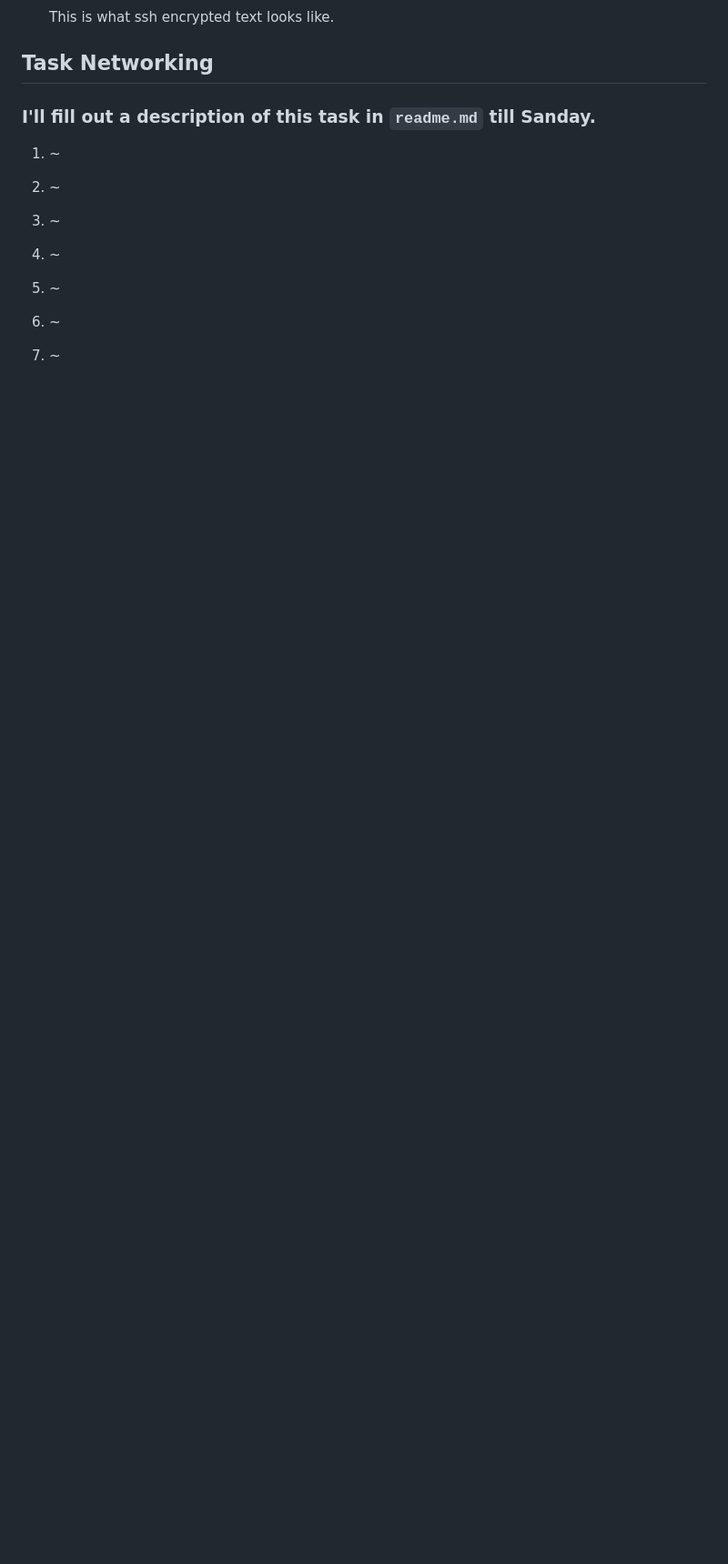
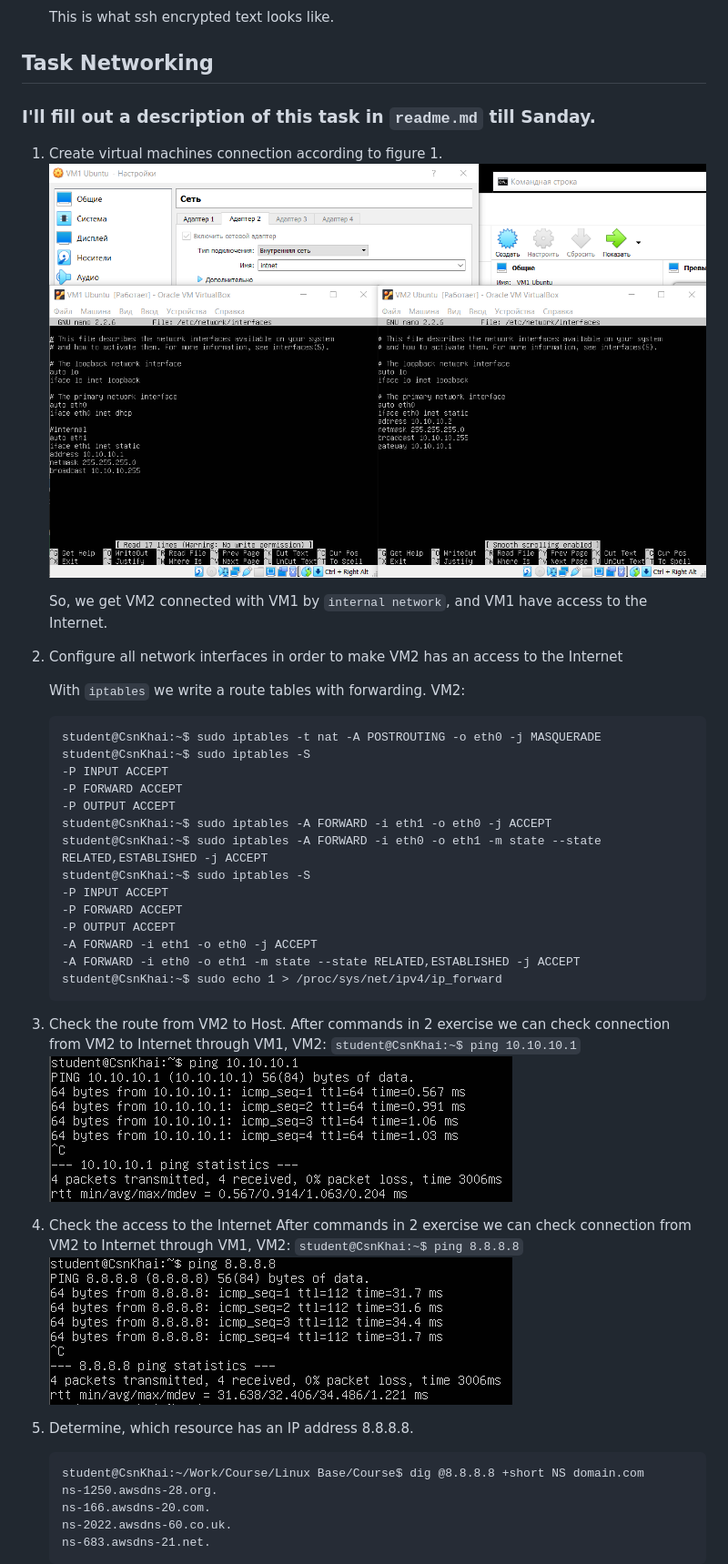
Before and after one commit to EnderLancer/Course, a Markdown page: readme.md, the part around the change printed below. Shown: that part at 91% size. Rendered like a GitHub page; pictures changed too: imgs/configure.png (added), imgs/ping8888.png (added), imgs/ping_Host.png (added); blank space fills up the shorter version.

Commit message:
add Task4 to readme

````diff
--- a/readme.md
+++ b/readme.md
@@ -992,24 +992,47 @@
 
 ## **Task Networking** #
 ### I'll fill out a description of this task in `readme.md` till Sanday. #
-1.
-    ~
+1.  Create virtual machines connection according to figure 1.
+    ![VMs' connection](imgs/configure.png)
 
-2.
-    ~
+    So, we get VM2 connected with VM1 by `internal network`, and VM1 have access to the Internet.
 
-3.
-    ~
+2.  Configure all network interfaces in order to make VM2 has an access to the Internet
 
-4.
-    ~
+    With `iptables` we write a route tables with forwarding. VM2:
+    ```
+    student@CsnKhai:~$ sudo iptables -t nat -A POSTROUTING -o eth0 -j MASQUERADE
+    student@CsnKhai:~$ sudo iptables -S
+    -P INPUT ACCEPT
+    -P FORWARD ACCEPT
+    -P OUTPUT ACCEPT
+    student@CsnKhai:~$ sudo iptables -A FORWARD -i eth1 -o eth0 -j ACCEPT
+    student@CsnKhai:~$ sudo iptables -A FORWARD -i eth0 -o eth1 -m state --state RELATED,ESTABLISHED -j ACCEPT
+    student@CsnKhai:~$ sudo iptables -S
+    -P INPUT ACCEPT
+    -P FORWARD ACCEPT
+    -P OUTPUT ACCEPT
+    -A FORWARD -i eth1 -o eth0 -j ACCEPT
+    -A FORWARD -i eth0 -o eth1 -m state --state RELATED,ESTABLISHED -j ACCEPT
+    student@CsnKhai:~$ sudo echo 1 > /proc/sys/net/ipv4/ip_forward
+    ```
 
-5.
-    ~
+3. Check the route from VM2 to Host.
+    After commands in 2 exercise we can check connection from VM2 to Internet through VM1, VM2:
+    `student@CsnKhai:~$ ping 10.10.10.1`
+    ![Ping host](imgs/ping_Host.png)
 
-6.
-    ~
+4. Check the access to the Internet
+    After commands in 2 exercise we can check connection from VM2 to Internet through VM1, VM2:
+    `student@CsnKhai:~$ ping 8.8.8.8`
+    ![Ping 8.8.8.8](imgs/ping8888.png)
 
-7.
-    ~
+5. Determine, which resource has an IP address 8.8.8.8.
+    ```
+    student@CsnKhai:~/Work/Course/Linux Base/Course$ dig @8.8.8.8 +short NS domain.com
+    ns-1250.awsdns-28.org.
+    ns-166.awsdns-20.com.
+    ns-2022.awsdns-60.co.uk.
+    ns-683.awsdns-21.net.
+    ```
 
````
Also changed, not shown: other parts of readme.md (+56 -3 lines).
